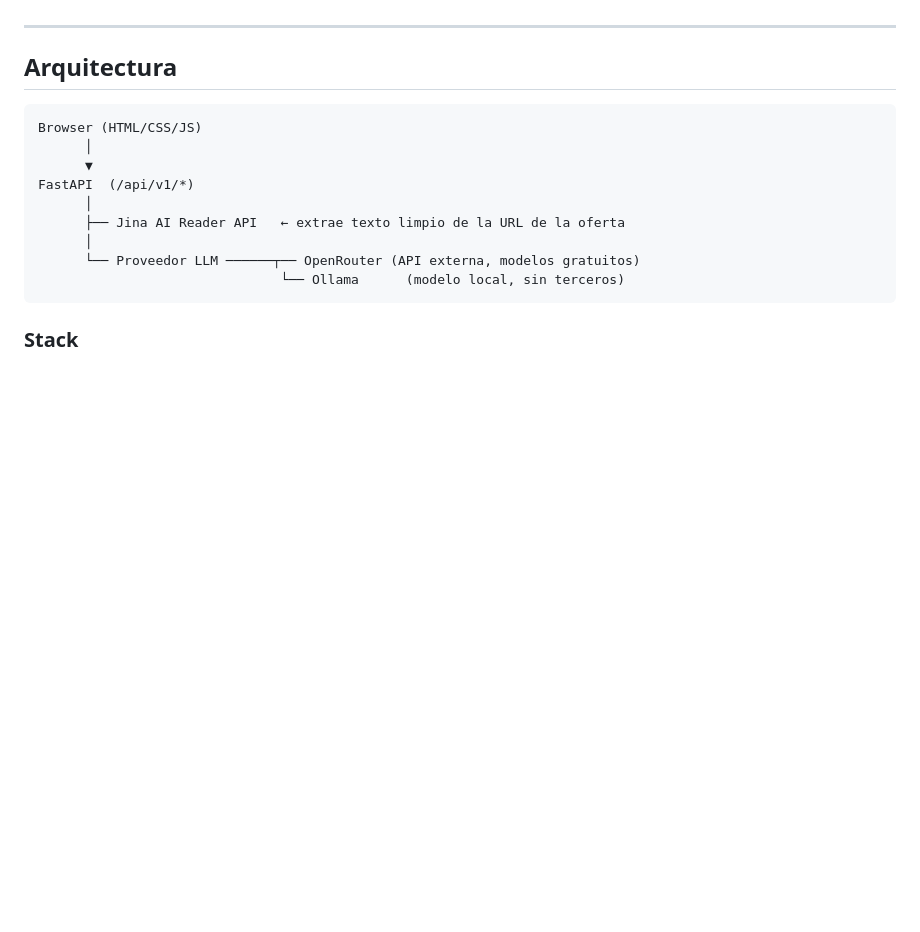
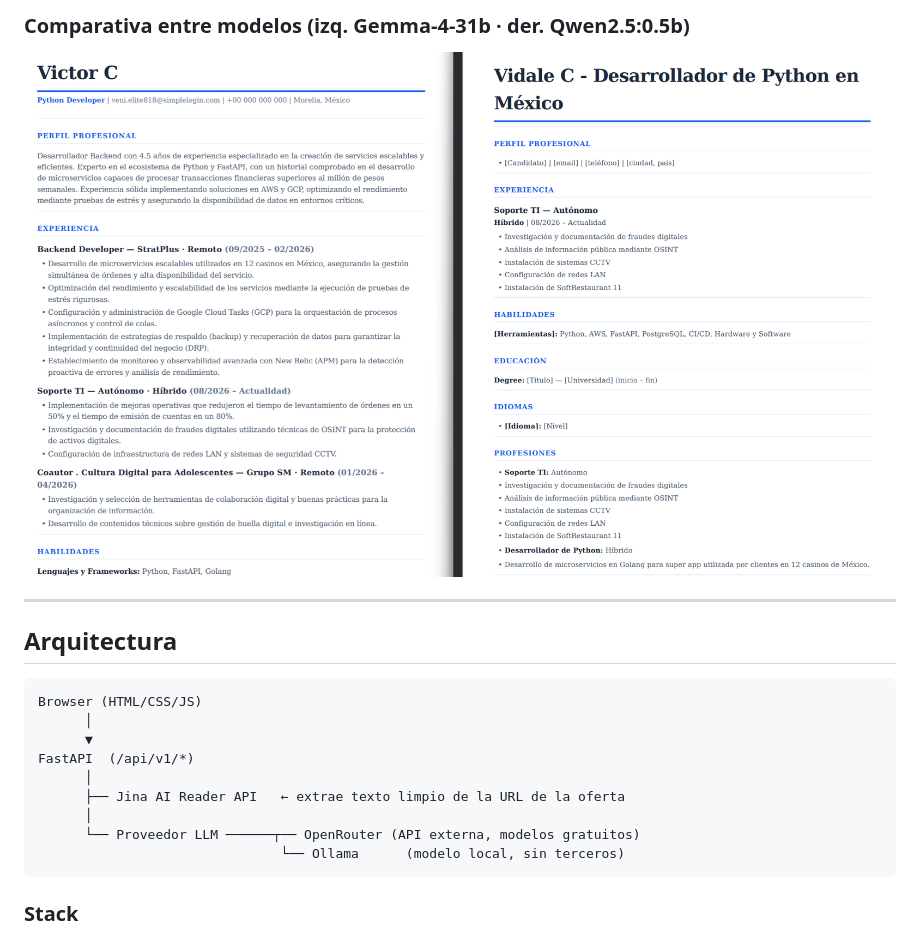
Before and after one commit to th3-butl3r/CV-Generator, a Markdown page: README.md, the part around the change printed below. Drawn GitHub-style; pictures changed too: docs/images/comparativa_modelos_izq_gemma_der_qwan05.png (added); blank space fills up the shorter version.

Commit message:
feat: Update readme

```diff
--- a/README.md
+++ b/README.md
@@ -20,3 +34,5 @@ El CV se sube en formato **Markdown** (`.md`). La oferta laboral se lee automát
+### Comparativa entre modelos (izq. Gemma-4-31b · der. Qwen2.5:0.5b)
+![Comparativa de modelos](docs/images/comparativa_modelos_izq_gemma_der_qwan05.png)
 
 ---
 
```
Also changed, not shown: other parts of README.md (+14 -0 lines), docs/images/compatibilidad_oferta.png (added), docs/images/generador_cv.png (added), docs/images/optimizacion_cv.png (added), 1 other file.
